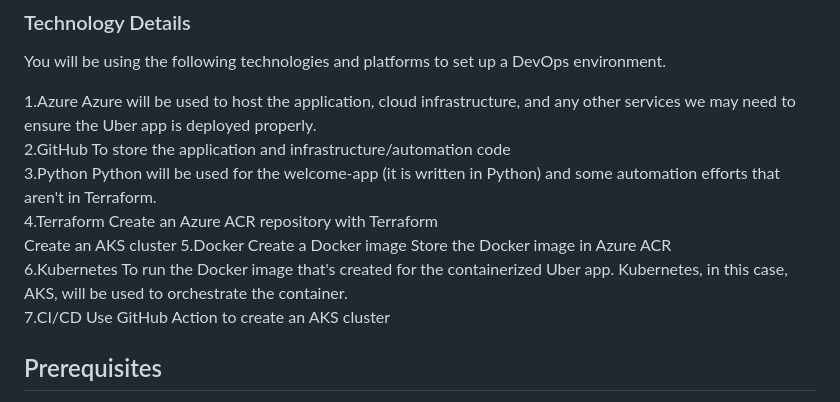
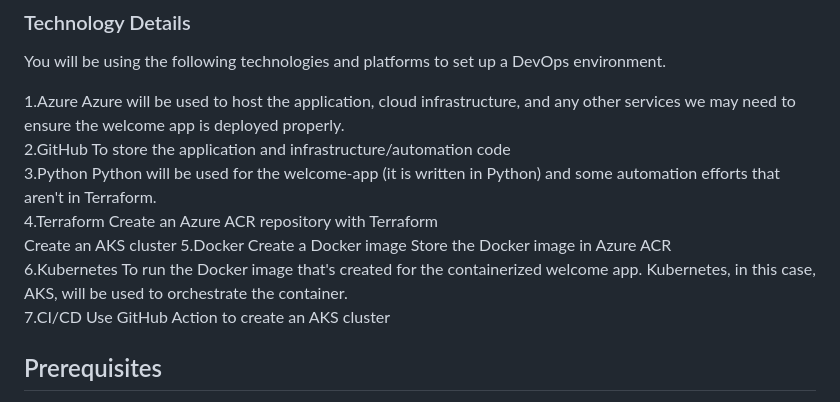
Before and after one commit to dhanyapvarghese/Welcome_app, a Markdown page: README.md, the part around the change. GitHub-like rendering.

```diff
--- a/README.md
+++ b/README.md
@@ -3,7 +3,7 @@
 You will be using the following technologies and platforms to set up a DevOps environment.
 
 1.Azure
-Azure will be used to host the application, cloud infrastructure, and any other services we may need to ensure the Uber app is deployed properly. <br />
+Azure will be used to host the application, cloud infrastructure, and any other services we may need to ensure the welcome app is deployed properly. <br />
 2.GitHub
 To store the application and infrastructure/automation code <br />
 3.Python
@@ -15,7 +15,7 @@ Create an AKS cluster
 Create a Docker image
 Store the Docker image in Azure ACR <br />
 6.Kubernetes
-To run the Docker image that's created for the containerized Uber app. Kubernetes, in this case, AKS, will be used to orchestrate the container. <br />
+To run the Docker image that's created for the containerized welcome app. Kubernetes, in this case, AKS, will be used to orchestrate the container. <br />
 7.CI/CD
 Use GitHub Action to create an AKS cluster
 
```
